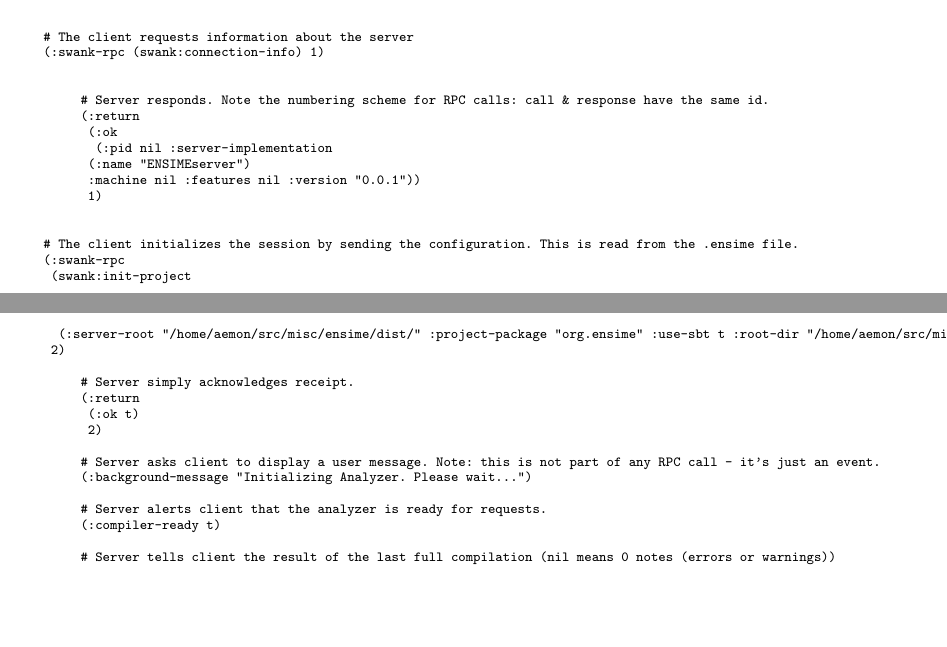
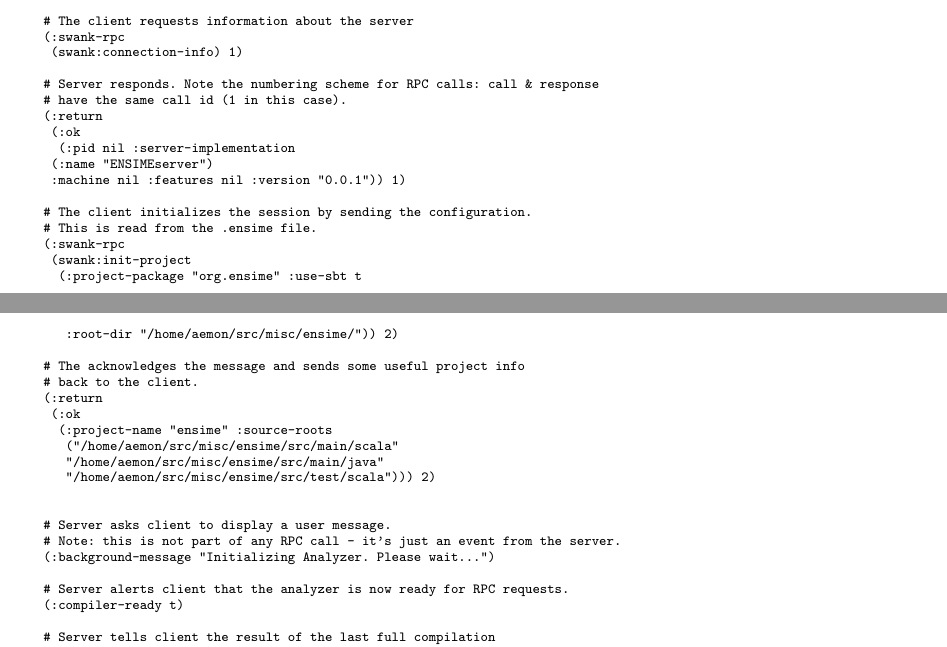
Before and after one commit to milessabin/spray-json-shapeless, a LaTeX document (etc/manual.ltx): two parts of pages 15 and 16 of 16, joined at a grey line, cut so that both start at the same text, the shorter picture padded with empty space. Compiled offline with pdfLaTeX.

```diff
--- a/etc/manual.ltx
+++ b/etc/manual.ltx
@@ -570,39 +570,46 @@
 \begin{mylisting}
 \begin{verbatim}
 
+# The client requests information about the server
+(:swank-rpc
+ (swank:connection-info) 1)
 
-# The client requests information about the server
-(:swank-rpc (swank:connection-info) 1)
-
-
-     # Server responds. Note the numbering scheme for RPC calls: call & response have the same id.
+# Server responds. Note the numbering scheme for RPC calls: call & response
+# have the same call id (1 in this case).
 (:return
  (:ok
   (:pid nil :server-implementation
 	(:name "ENSIMEserver")
-     	:machine nil :features nil :version "0.0.1"))
-      1)
+	:machine nil :features nil :version "0.0.1")) 1)
+
+# The client initializes the session by sending the configuration.
+# This is read from the .ensime file.
+(:swank-rpc
+ (swank:init-project
+  (:project-package "org.ensime" :use-sbt t
+   :root-dir "/home/aemon/src/misc/ensime/")) 2)
+
+# The acknowledges the message and sends some useful project info
+# back to the client.
+(:return
+ (:ok
+  (:project-name "ensime" :source-roots
+		 ("/home/aemon/src/misc/ensime/src/main/scala"
+		 "/home/aemon/src/misc/ensime/src/main/java"
+		 "/home/aemon/src/misc/ensime/src/test/scala"))) 2)
 
 
-# The client initializes the session by sending the configuration. This is read from the .ensime file.
-(:swank-rpc
- (swank:init-project
-  (:server-root "/home/aemon/src/misc/ensime/dist/" :project-package "org.ensime" :use-sbt t :root-dir "/home/aemon/src/misc/ensime/"))
- 2)
-
-     # Server simply acknowledges receipt.
-     (:return
-      (:ok t)
-      2)
-
-     # Server asks client to display a user message. Note: this is not part of any RPC call - it's just an event.
+# Server asks client to display a user message.
+# Note: this is not part of any RPC call - it's just an event from the server.
 (:background-message "Initializing Analyzer. Please wait...")
 
-     # Server alerts client that the analyzer is ready for requests.
+# Server alerts client that the analyzer is now ready for RPC requests.
 (:compiler-ready t)
 
-     # Server tells client the result of the last full compilation (nil means 0 notes (errors or warnings))
-     (:typecheck-result (:lang :scala :is-full t :notes nil))
+# Server tells client the result of the last full compilation
+# (nil means 0 notes (errors or warnings))
+(:typecheck-result
+ (:lang :scala :is-full t :notes nil))
 
 \end{verbatim}
 \end{mylisting}
```
Also changed, not shown: 6 other files. Lines whose indentation alone changed are shown as unchanged.
